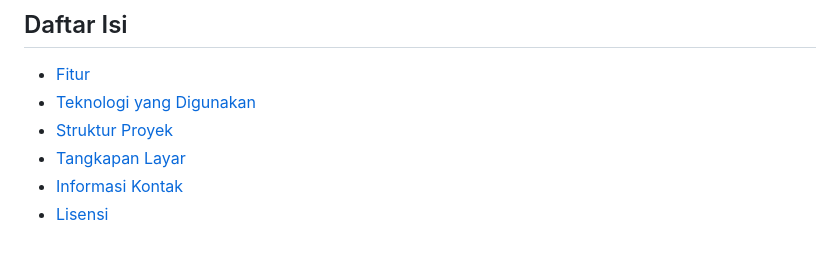
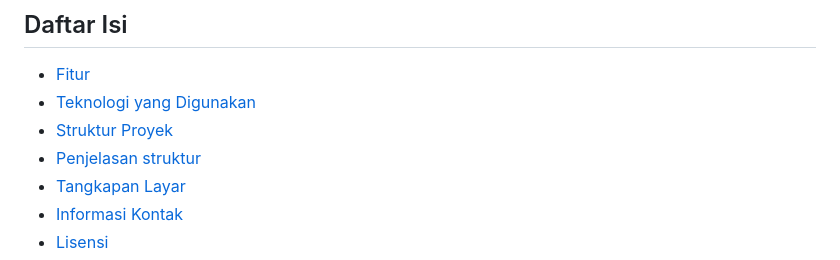
Before and after one commit to suriapratama0-project/portofolio-bootstrap-javascript, a Markdown page: README.md, the part around the change. GitHub-like rendering.

```diff
--- a/README.md
+++ b/README.md
@@ -9,6 +9,7 @@ Sebuah website portofolio pribadi yang menampilkan karya, layanan, dan latar bel
 - [Fitur](#fitur)
 - [Teknologi yang Digunakan](#teknologi-yang-digunakan)
 - [Struktur Proyek](#struktur-proyek)
+- [Penjelasan struktur](#penjelasan-struktur)
 - [Tangkapan Layar](#tangkapan-layar)
 - [Informasi Kontak](#informasi-kontak)
 - [Lisensi](#lisensi)
```
